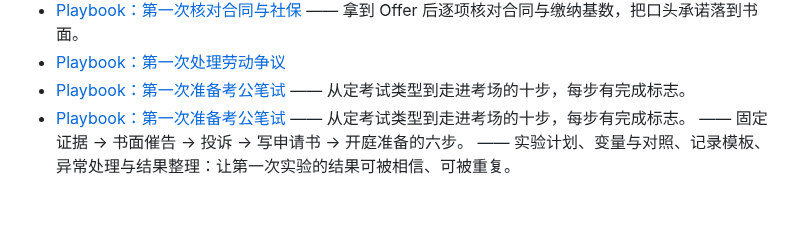
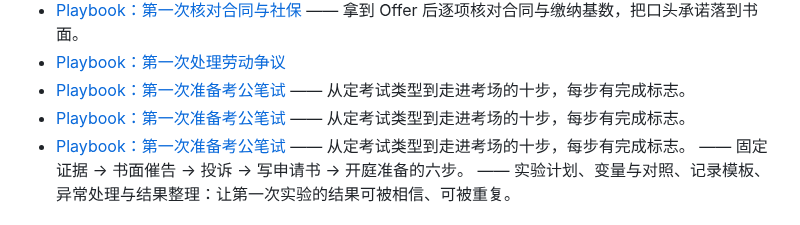
Before and after one commit to Sver0411/OpportunityHandbook, a Markdown page: book/13-操作手册.md, the part around the change. Drawn GitHub-style.

```diff
--- a/book/13-操作手册.md
+++ b/book/13-操作手册.md
@@ -40,6 +40,7 @@ last_verified: 2026-10-06
 - [Playbook：第一次核对合同与社保](../docs/playbooks/第一次核对合同与社保.md) —— 拿到 Offer 后逐项核对合同与缴纳基数，把口头承诺落到书面。
 - [Playbook：第一次处理劳动争议](../docs/playbooks/第一次处理劳动争议.md)
 - [Playbook：第一次准备考公笔试](../docs/playbooks/第一次准备考公笔试.md) —— 从定考试类型到走进考场的十步，每步有完成标志。
+- [Playbook：第一次准备考公笔试](../docs/playbooks/第一次准备考公笔试.md) —— 从定考试类型到走进考场的十步，每步有完成标志。
 - [Playbook：第一次准备考公笔试](../docs/playbooks/第一次准备考公笔试.md) —— 从定考试类型到走进考场的十步，每步有完成标志。 —— 固定证据 → 书面催告 → 投诉 → 写申请书 → 开庭准备的六步。 —— 实验计划、变量与对照、记录模板、异常处理与结果整理：让第一次实验的结果可被相信、可被重复。
 
 ## 和案例的区别
```
Also changed, not shown: book/11-工具与模板.md (+1 -0 lines).
